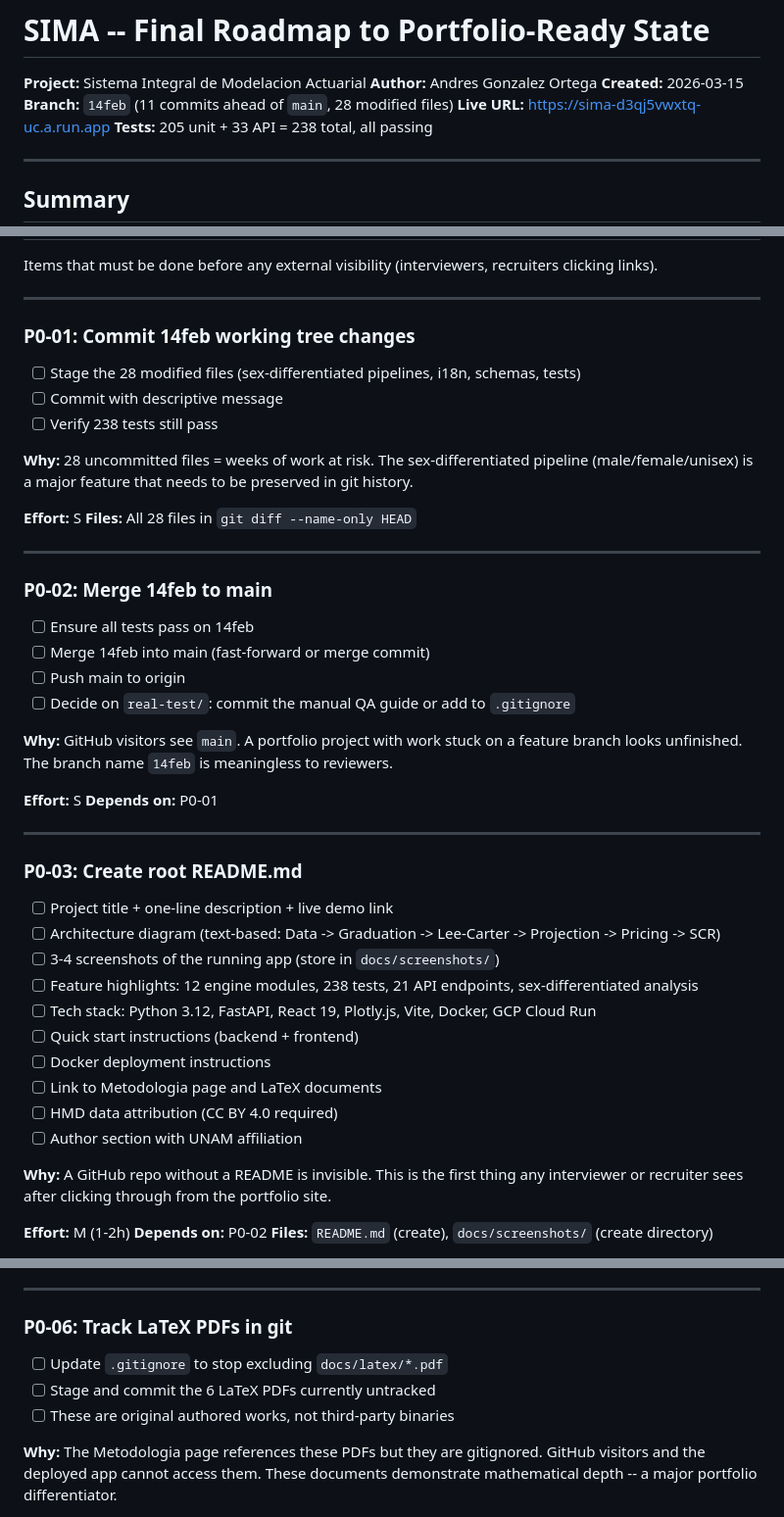
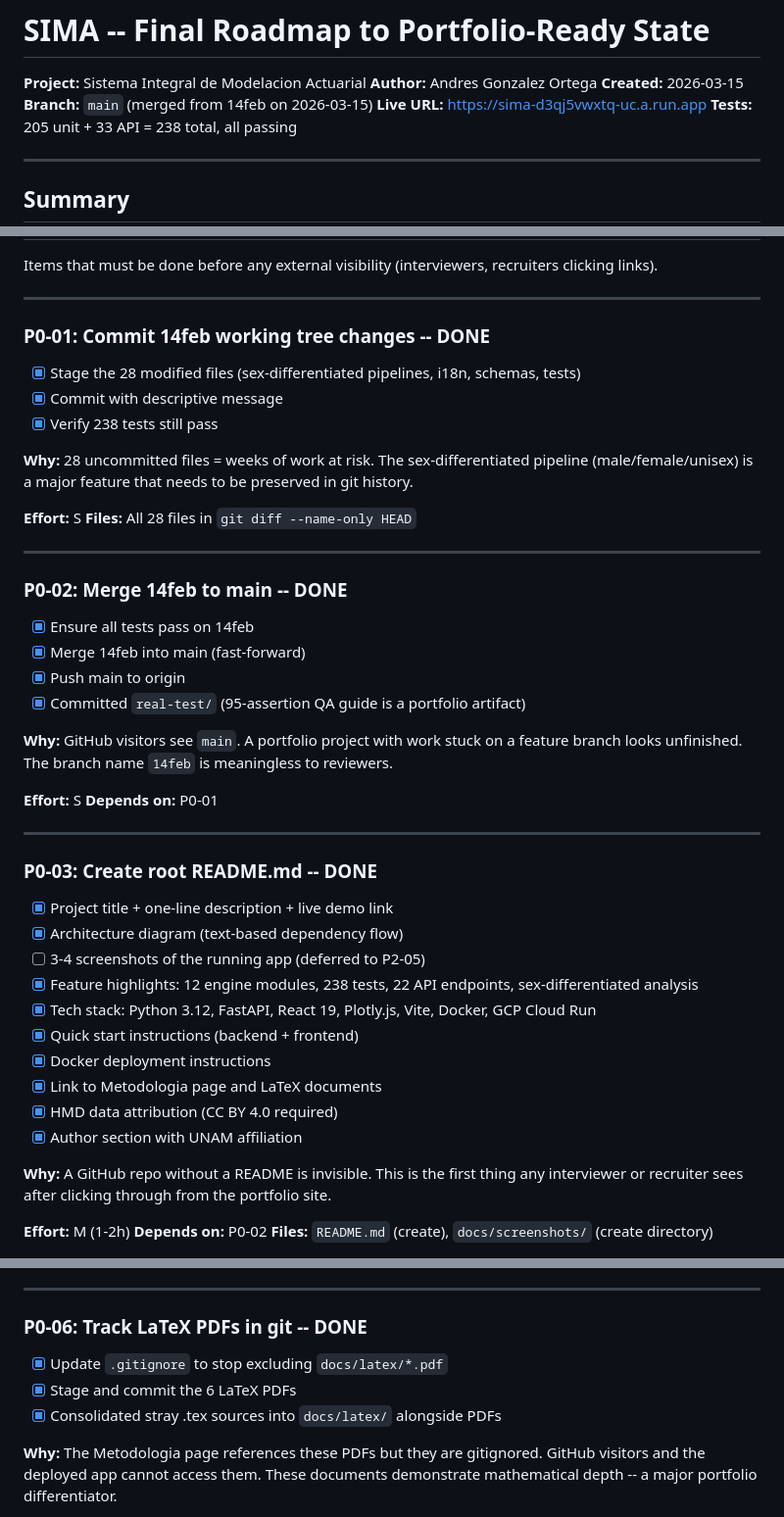
Before and after one commit to GonorAndres/SIMA, a Markdown page: to-do.md, 3 parts joined by grey strips. Shown at 98% size. Drawn GitHub-style.

Commit message:
Mark Sprint 1 items complete in to-do.md (P0-01, P0-02, P0-03, P0-06)
Co-Authored-By: Claude Opus 4.6 (1M context) <noreply@anthropic.com>

```diff
--- a/to-do.md
+++ b/to-do.md
@@ -3,7 +3,7 @@
 **Project:** Sistema Integral de Modelacion Actuarial
 **Author:** Andres Gonzalez Ortega
 **Created:** 2026-03-15
-**Branch:** `14feb` (11 commits ahead of `main`, 28 modified files)
+**Branch:** `main` (merged from 14feb on 2026-03-15)
 **Live URL:** https://sima-d3qj5vwxtq-uc.a.run.app
 **Tests:** 205 unit + 33 API = 238 total, all passing
 
@@ -44,11 +44,11 @@ Items that must be done before any external visibility (interviewers, recruiters
 
 ---
 
-### P0-01: Commit 14feb working tree changes
+### P0-01: Commit 14feb working tree changes -- DONE
 
-- [ ] Stage the 28 modified files (sex-differentiated pipelines, i18n, schemas, tests)
-- [ ] Commit with descriptive message
-- [ ] Verify 238 tests still pass
+- [x] Stage the 28 modified files (sex-differentiated pipelines, i18n, schemas, tests)
+- [x] Commit with descriptive message
+- [x] Verify 238 tests still pass
 
 **Why:** 28 uncommitted files = weeks of work at risk. The sex-differentiated pipeline (male/female/unisex) is a major feature that needs to be preserved in git history.
 
@@ -57,12 +57,12 @@ Items that must be done before any external visibility (interviewers, recruiters
 
 ---
 
-### P0-02: Merge 14feb to main
+### P0-02: Merge 14feb to main -- DONE
 
-- [ ] Ensure all tests pass on 14feb
-- [ ] Merge 14feb into main (fast-forward or merge commit)
-- [ ] Push main to origin
-- [ ] Decide on `real-test/`: commit the manual QA guide or add to `.gitignore`
+- [x] Ensure all tests pass on 14feb
+- [x] Merge 14feb into main (fast-forward)
+- [x] Push main to origin
+- [x] Committed `real-test/` (95-assertion QA guide is a portfolio artifact)
 
 **Why:** GitHub visitors see `main`. A portfolio project with work stuck on a feature branch looks unfinished. The branch name `14feb` is meaningless to reviewers.
 
@@ -71,18 +71,18 @@ Items that must be done before any external visibility (interviewers, recruiters
 
 ---
 
-### P0-03: Create root README.md
+### P0-03: Create root README.md -- DONE
 
-- [ ] Project title + one-line description + live demo link
-- [ ] Architecture diagram (text-based: Data -> Graduation -> Lee-Carter -> Projection -> Pricing -> SCR)
-- [ ] 3-4 screenshots of the running app (store in `docs/screenshots/`)
-- [ ] Feature highlights: 12 engine modules, 238 tests, 21 API endpoints, sex-differentiated analysis
-- [ ] Tech stack: Python 3.12, FastAPI, React 19, Plotly.js, Vite, Docker, GCP Cloud Run
-- [ ] Quick start instructions (backend + frontend)
-- [ ] Docker deployment instructions
-- [ ] Link to Metodologia page and LaTeX documents
-- [ ] HMD data attribution (CC BY 4.0 required)
-- [ ] Author section with UNAM affiliation
+- [x] Project title + one-line description + live demo link
+- [x] Architecture diagram (text-based dependency flow)
+- [ ] 3-4 screenshots of the running app (deferred to P2-05)
+- [x] Feature highlights: 12 engine modules, 238 tests, 22 API endpoints, sex-differentiated analysis
+- [x] Tech stack: Python 3.12, FastAPI, React 19, Plotly.js, Vite, Docker, GCP Cloud Run
+- [x] Quick start instructions (backend + frontend)
+- [x] Docker deployment instructions
+- [x] Link to Metodologia page and LaTeX documents
+- [x] HMD data attribution (CC BY 4.0 required)
+- [x] Author section with UNAM affiliation
 
 **Why:** A GitHub repo without a README is invisible. This is the first thing any interviewer or recruiter sees after clicking through from the portfolio site.
 
@@ -140,11 +140,11 @@ Items that must be done before any external visibility (interviewers, recruiters
 
 ---
 
-### P0-06: Track LaTeX PDFs in git
+### P0-06: Track LaTeX PDFs in git -- DONE
 
-- [ ] Update `.gitignore` to stop excluding `docs/latex/*.pdf`
-- [ ] Stage and commit the 6 LaTeX PDFs currently untracked
-- [ ] These are original authored works, not third-party binaries
+- [x] Update `.gitignore` to stop excluding `docs/latex/*.pdf`
+- [x] Stage and commit the 6 LaTeX PDFs
+- [x] Consolidated stray .tex sources into `docs/latex/` alongside PDFs
 
 **Why:** The Metodologia page references these PDFs but they are gitignored. GitHub visitors and the deployed app cannot access them. These documents demonstrate mathematical depth -- a major portfolio differentiator.
 
```
